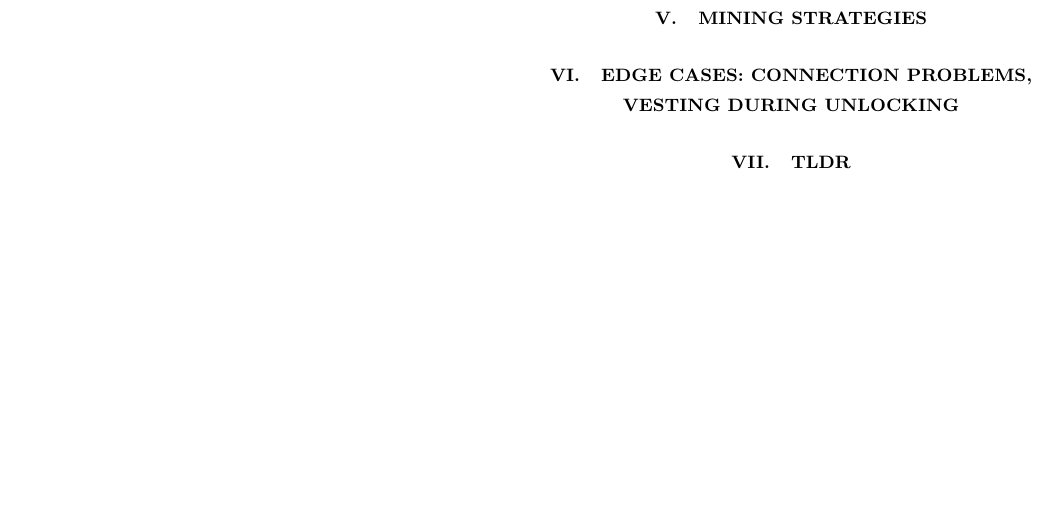
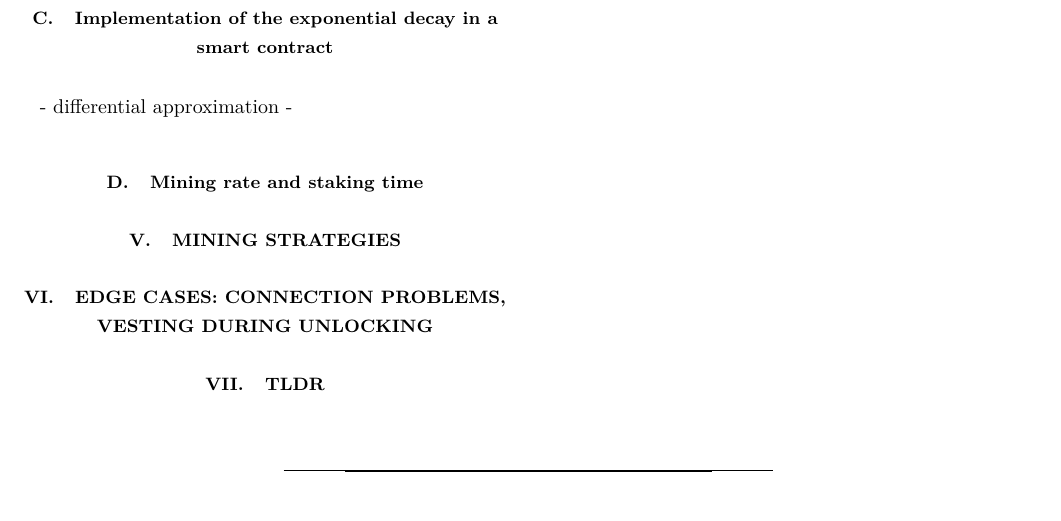
Before and after one commit to nucypher/mining-paper, a LaTeX paper (mining-paper.tex): part of page 3 of 3, cut at the place of the change, the shorter picture padded with empty space. Compiled offline with XeLaTeX.

Commit message:
Couple of subsections

```diff
--- a/mining-paper.tex
+++ b/mining-paper.tex
@@ -143,6 +143,12 @@ In this case, maximum token supply (e.g. the maximum number of tokens which will
 \end{equation}
 where $S_0$ is initial number of tokens, and $I_0 = S_0$ when the former is expressed in APR.
 
+\subsection{Implementation of the exponential decay in a smart contract}
+
+- differential approximation -
+
+\subsection{Mining rate and staking time}
+
 \section{Mining strategies}
 
 \section{Edge cases: connection problems, vesting during unlocking}
```
Also changed, not shown: mining-paper.pdf.
